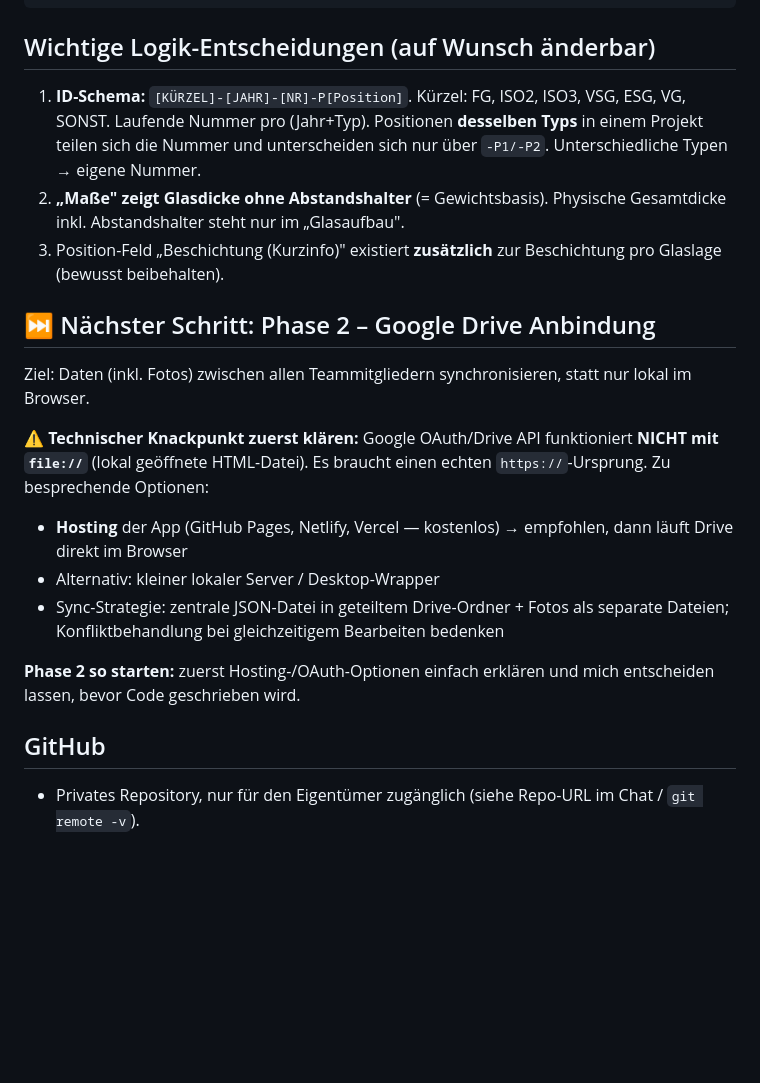
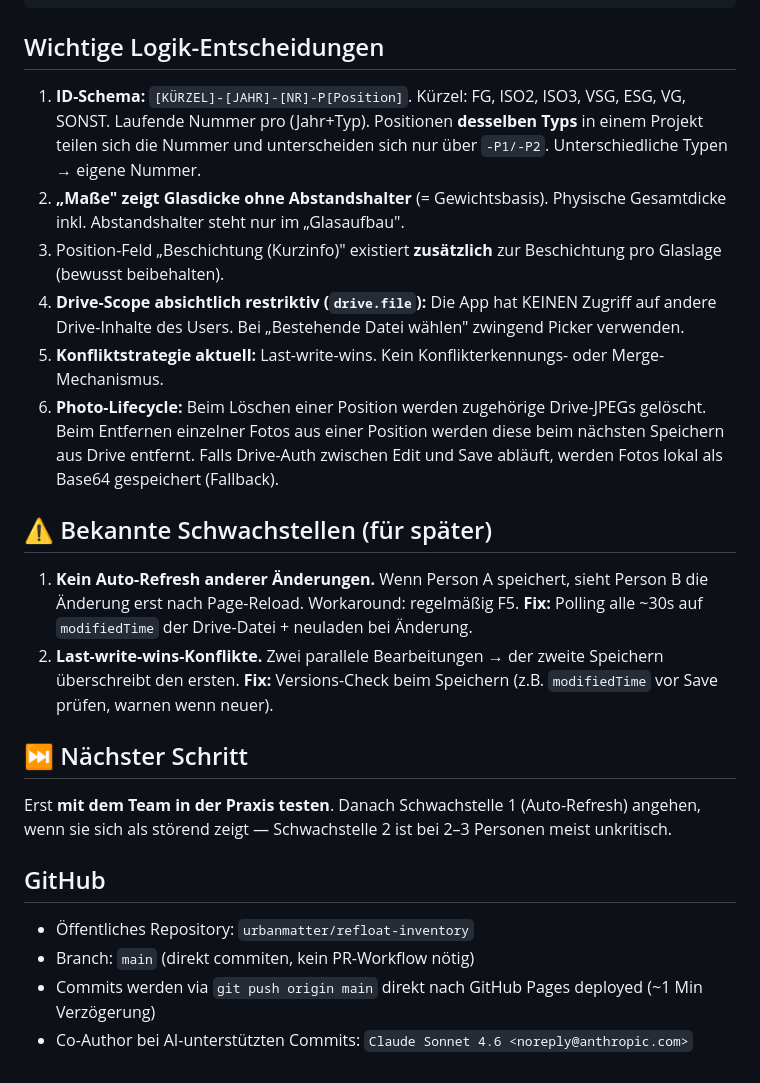
Before and after one commit to urbanmatter/refloat-inventory, a Markdown page: HANDOFF.md, the part around one of its changes. Drawn GitHub-style; blank space fills up the shorter version.

````diff
--- a/HANDOFF.md
+++ b/HANDOFF.md
@@ -62,20 +106,23 @@ localStorage Key: 'gdt_v1'  // Array von Einträgen
 }
 ```
 
-## Wichtige Logik-Entscheidungen (auf Wunsch änderbar)
+## Wichtige Logik-Entscheidungen
 1. **ID-Schema:** `[KÜRZEL]-[JAHR]-[NR]-P[Position]`. Kürzel: FG, ISO2, ISO3, VSG, ESG, VG, SONST. Laufende Nummer pro (Jahr+Typ). Positionen **desselben Typs** in einem Projekt teilen sich die Nummer und unterscheiden sich nur über `-P1/-P2`. Unterschiedliche Typen → eigene Nummer.
 2. **„Maße" zeigt Glasdicke ohne Abstandshalter** (= Gewichtsbasis). Physische Gesamtdicke inkl. Abstandshalter steht nur im „Glasaufbau".
 3. Position-Feld „Beschichtung (Kurzinfo)" existiert **zusätzlich** zur Beschichtung pro Glaslage (bewusst beibehalten).
+4. **Drive-Scope absichtlich restriktiv (`drive.file`):** Die App hat KEINEN Zugriff auf andere Drive-Inhalte des Users. Bei „Bestehende Datei wählen" zwingend Picker verwenden.
+5. **Konfliktstrategie aktuell:** Last-write-wins. Kein Konflikterkennungs- oder Merge-Mechanismus.
+6. **Photo-Lifecycle:** Beim Löschen einer Position werden zugehörige Drive-JPEGs gelöscht. Beim Entfernen einzelner Fotos aus einer Position werden diese beim nächsten Speichern aus Drive entfernt. Falls Drive-Auth zwischen Edit und Save abläuft, werden Fotos lokal als Base64 gespeichert (Fallback).
 
-## ⏭️ Nächster Schritt: Phase 2 – Google Drive Anbindung
-Ziel: Daten (inkl. Fotos) zwischen allen Teammitgliedern synchronisieren, statt nur lokal im Browser.
+## ⚠️ Bekannte Schwachstellen (für später)
+1. **Kein Auto-Refresh anderer Änderungen.** Wenn Person A speichert, sieht Person B die Änderung erst nach Page-Reload. Workaround: regelmäßig F5. **Fix:** Polling alle ~30s auf `modifiedTime` der Drive-Datei + neuladen bei Änderung.
+2. **Last-write-wins-Konflikte.** Zwei parallele Bearbeitungen → der zweite Speichern überschreibt den ersten. **Fix:** Versions-Check beim Speichern (z.B. `modifiedTime` vor Save prüfen, warnen wenn neuer).
 
-**⚠️ Technischer Knackpunkt zuerst klären:** Google OAuth/Drive API funktioniert **NICHT mit `file://`** (lokal geöffnete HTML-Datei). Es braucht einen echten `https://`-Ursprung. Zu besprechende Optionen:
-- **Hosting** der App (GitHub Pages, Netlify, Vercel — kostenlos) → empfohlen, dann läuft Drive direkt im Browser
-- Alternativ: kleiner lokaler Server / Desktop-Wrapper
-- Sync-Strategie: zentrale JSON-Datei in geteiltem Drive-Ordner + Fotos als separate Dateien; Konfliktbehandlung bei gleichzeitigem Bearbeiten bedenken
-
-**Phase 2 so starten:** zuerst Hosting-/OAuth-Optionen einfach erklären und mich entscheiden lassen, bevor Code geschrieben wird.
+## ⏭️ Nächster Schritt
+Erst **mit dem Team in der Praxis testen**. Danach Schwachstelle 1 (Auto-Refresh) angehen, wenn sie sich als störend zeigt — Schwachstelle 2 ist bei 2–3 Personen meist unkritisch.
 
 ## GitHub
-- Privates Repository, nur für den Eigentümer zugänglich (siehe Repo-URL im Chat / `git remote -v`).
+- Öffentliches Repository: `urbanmatter/refloat-inventory`
+- Branch: `main` (direkt commiten, kein PR-Workflow nötig)
+- Commits werden via `git push origin main` direkt nach GitHub Pages deployed (~1 Min Verzögerung)
+- Co-Author bei AI-unterstützten Commits: `Claude Sonnet 4.6 <noreply@anthropic.com>`
````
Also changed, not shown: other parts of HANDOFF.md (+56 -12 lines).
